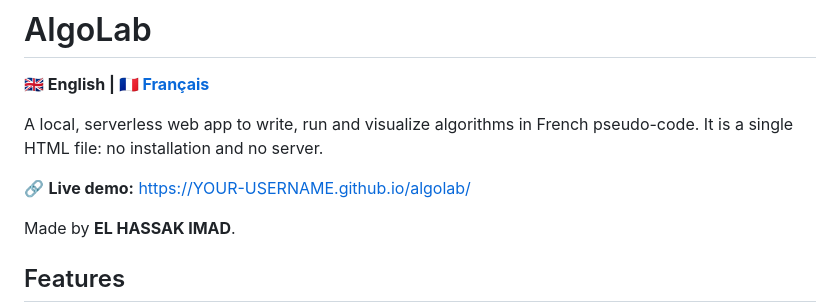
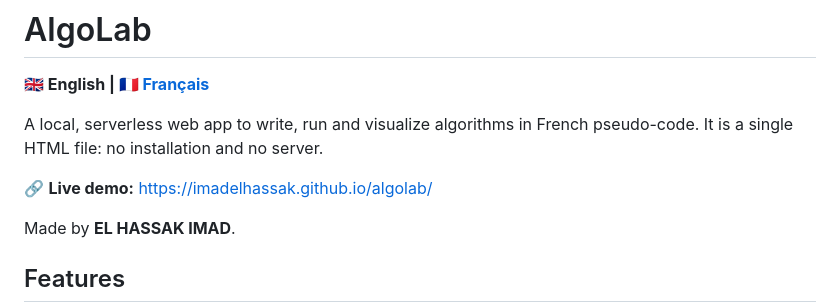
Before and after one commit to imadelhassak/algolab, a Markdown page: README.md, the part around the change. Drawn GitHub-style.

Commit message:
Update live demo link in README

```diff
--- a/README.md
+++ b/README.md
@@ -4,7 +4,7 @@
 
 A local, serverless web app to write, run and visualize algorithms in French pseudo-code. It is a single HTML file: no installation and no server.
 
-🔗 **Live demo:** https://YOUR-USERNAME.github.io/algolab/
+🔗 **Live demo:** https://imadelhassak.github.io/algolab/
 
 Made by **EL HASSAK IMAD**.
 
```
